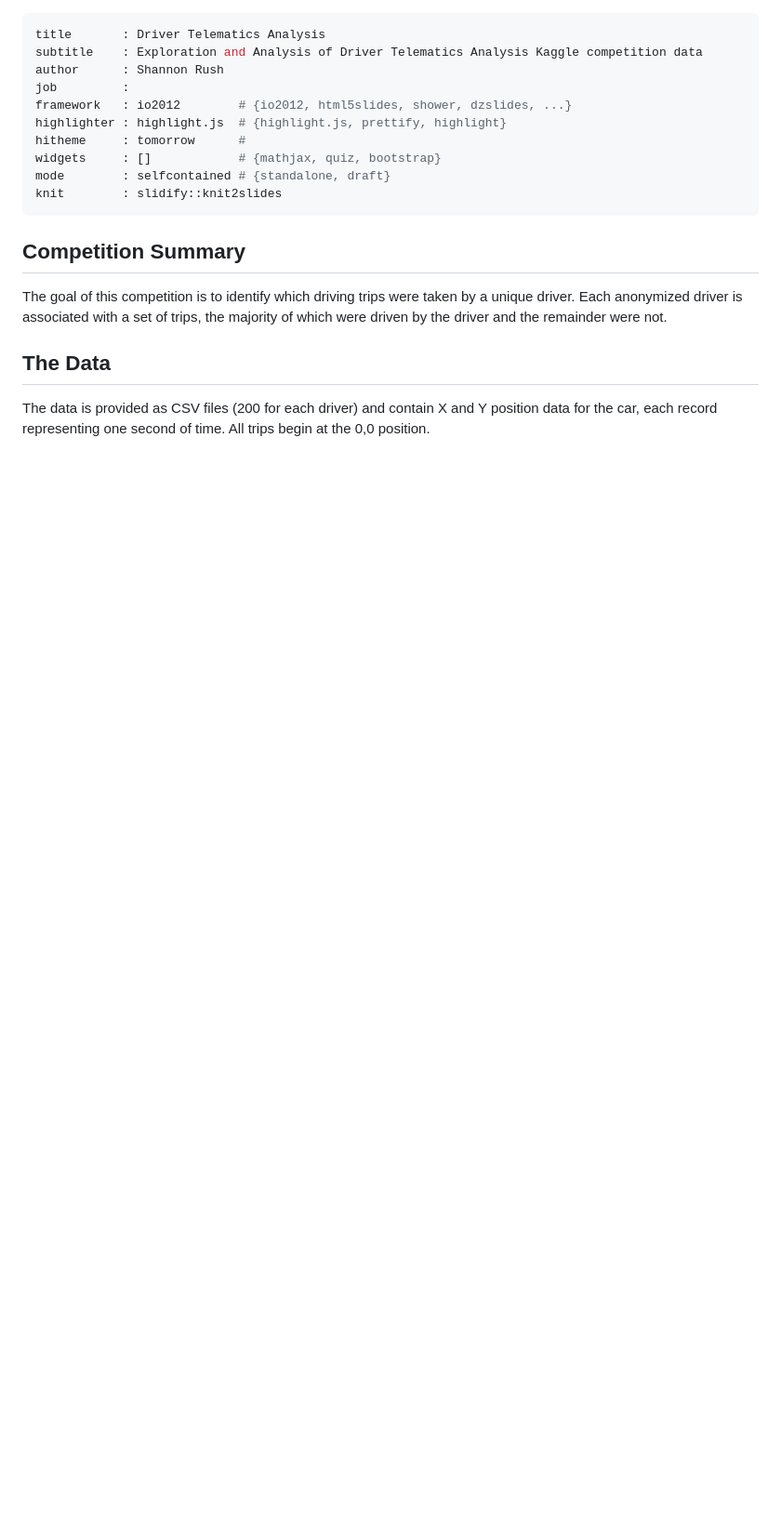
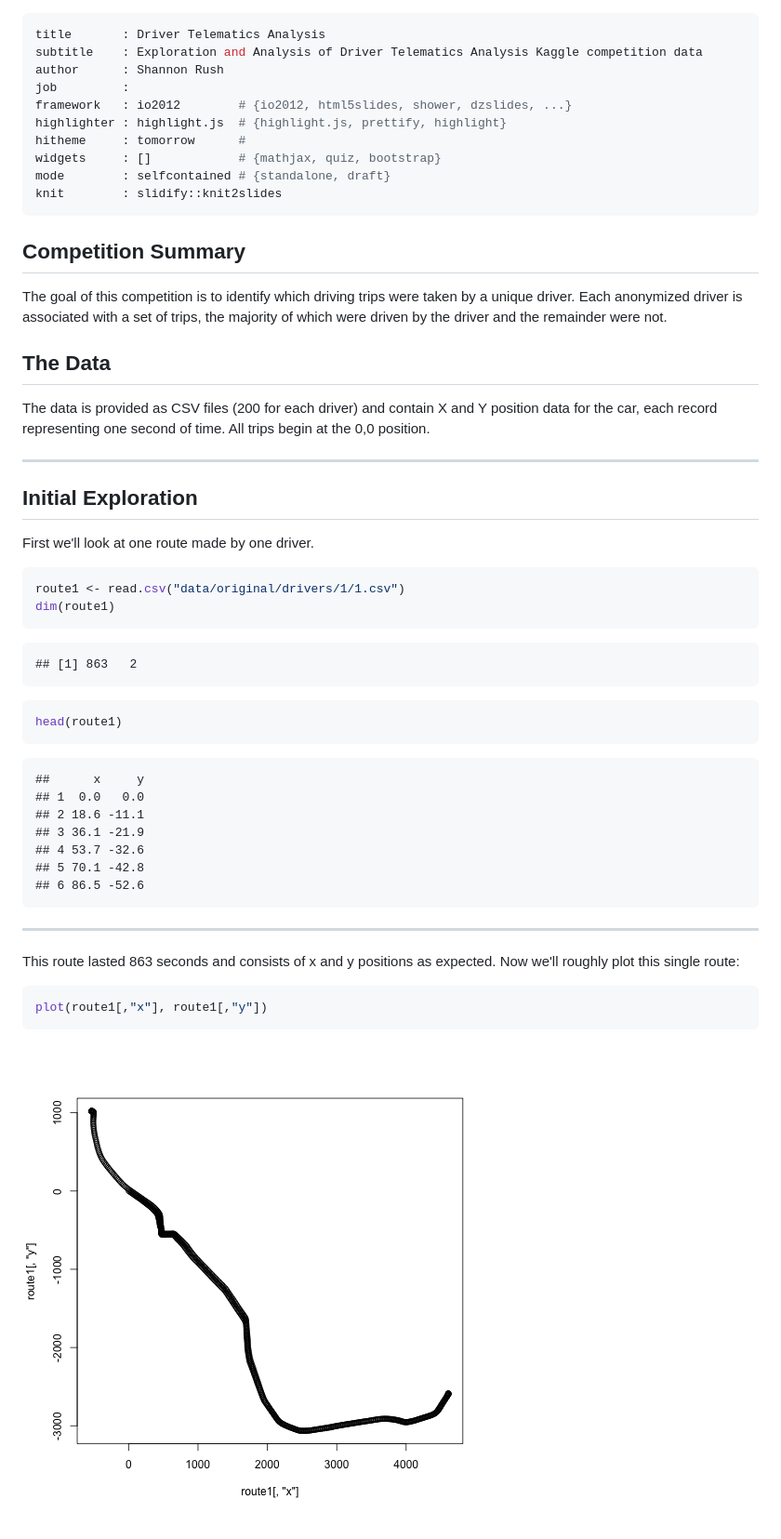
Before and after one commit to shannonrush/DriverTelematics, a Markdown page: index.md, the part around the change. Shown at 93% size. Rendered like a GitHub page; pictures changed too: assets/fig/unnamed-chunk-2.png (added); blank space fills up the shorter version.

Commit message:
adding initial explorations

````diff
--- a/index.md
+++ b/index.md
@@ -18,3 +18,43 @@ The goal of this competition is to identify which driving trips were taken by a
 ## The Data
 
 The data is provided as CSV files (200 for each driver) and contain X and Y position data for the car, each record representing one second of time.  All trips begin at the 0,0 position.
+
+---
+## Initial Exploration
+
+First we'll look at one route made by one driver.
+
+
+```r
+route1 <- read.csv("data/original/drivers/1/1.csv")
+dim(route1)
+```
+
+```
+## [1] 863   2
+```
+
+```r
+head(route1)
+```
+
+```
+##      x     y
+## 1  0.0   0.0
+## 2 18.6 -11.1
+## 3 36.1 -21.9
+## 4 53.7 -32.6
+## 5 70.1 -42.8
+## 6 86.5 -52.6
+```
+
+---
+
+This route lasted 863 seconds and consists of x and y positions as expected. Now we'll roughly plot this single route:
+
+
+```r
+plot(route1[,"x"], route1[,"y"])
+```
+
+![plot of chunk unnamed-chunk-2](assets/fig/unnamed-chunk-2.png)
````
Also changed, not shown: assets/fig/unnamed-chunk-1.png (added), 2 other files.
